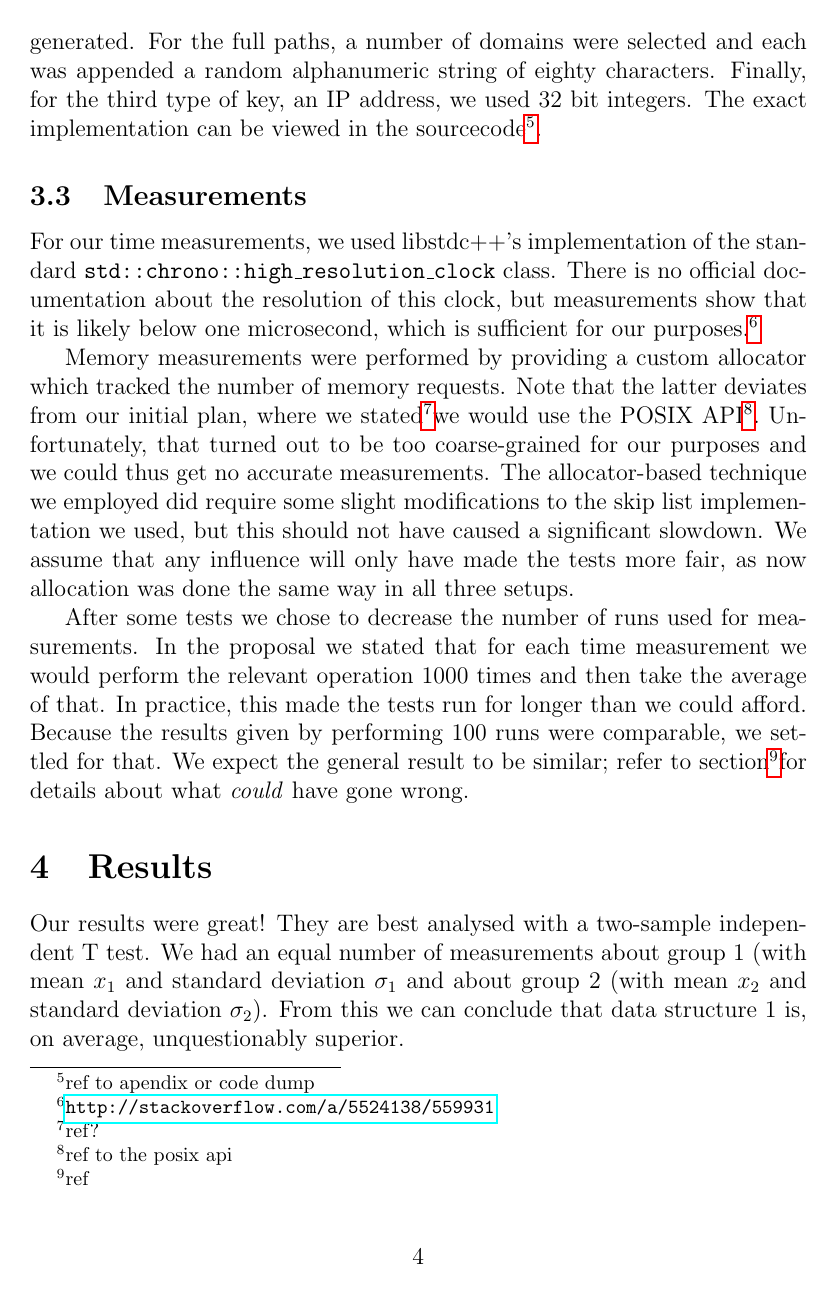
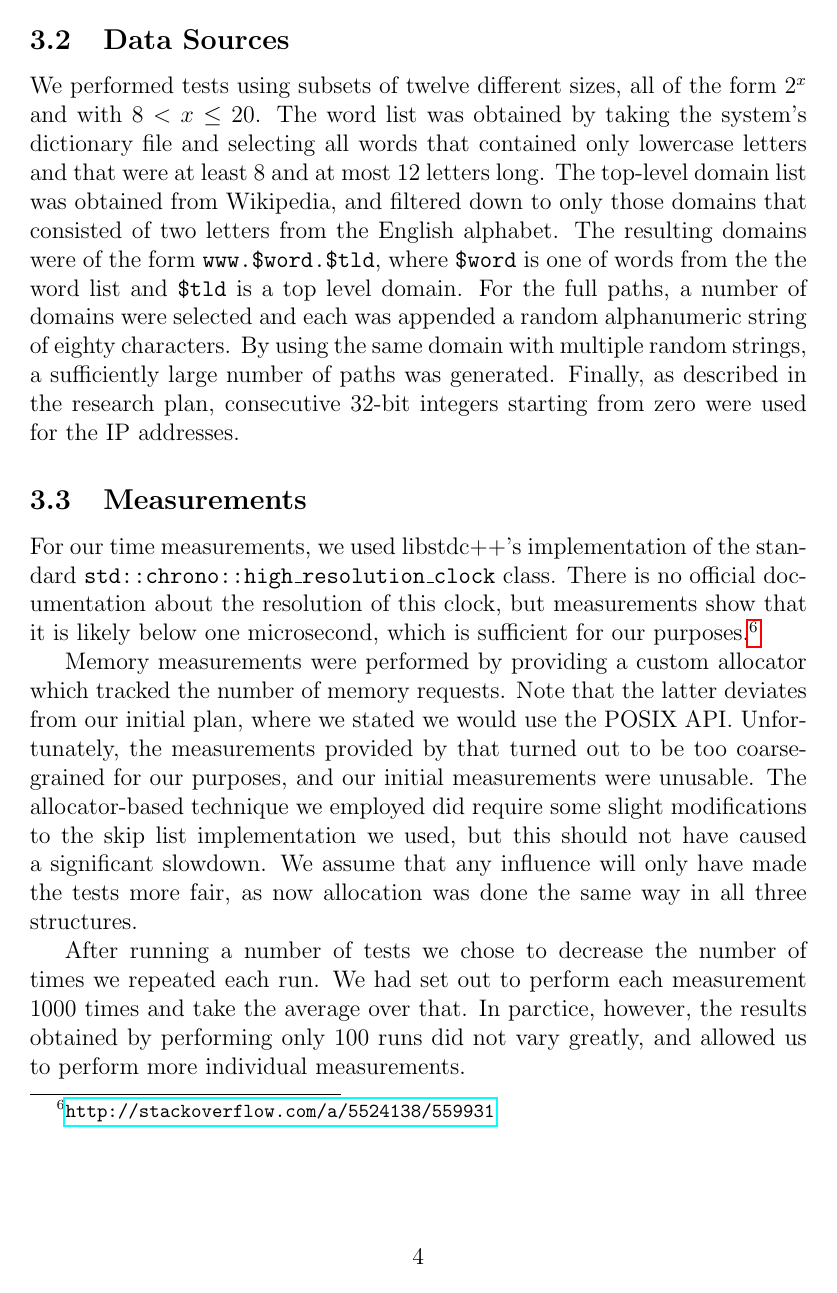
Before and after one commit to jesyspa/B3OMI-group-project-datastructures-2014, a LaTeX paper (paper/paper.tex): page 4 of 7. Compiled offline with pdfLaTeX.

Commit message:
Rewrote data sources and measurements.

```diff
--- a/paper/paper.tex
+++ b/paper/paper.tex
@@ -123,30 +124,37 @@
-    generated.  For the full paths, a number of domains were selected and each was appended a random
-    alphanumeric string of eighty characters.  Finally, for the third type of key, an IP address, we
-    used 32 bit integers. The exact implementation can be viewed in the sourcecode\footnote{ref to
-    apendix or code dump}.
+
+    We performed tests using subsets of twelve different sizes, all of the form $2^x$ and with $8 <
+    x \le 20$.  The word list was obtained by taking the system's dictionary file and selecting all
+    words that contained only lowercase letters and that were at least 8 and at most 12 letters
+    long.  The top-level domain list was obtained from Wikipedia, and filtered down to only those
+    domains that consisted of two letters from the English alphabet.  The resulting domains were of
+    the form \texttt{www.\$word.\$tld}, where \texttt{\$word} is one of words from the the word list
+    and \texttt{\$tld} is a top level domain.  For the full paths, a number of domains were selected
+    and each was appended a random alphanumeric string of eighty characters.  By using the same
+    domain with multiple random strings, a sufficiently large number of paths was generated.
+    Finally, as described in the research plan, consecutive 32-bit integers starting from zero were used
+    for the IP addresses.
 
     \subsection{Measurements}
     \label{subsec:measurements}
+
     For our time measurements, we used libstdc++'s implementation of the standard
     \texttt{std::chrono::high\_resolution\_clock} class.  There is no official documentation about
     the resolution of this clock, but measurements show that it is likely below one microsecond,
     which is sufficient for our purposes.\footnote{\url{http://stackoverflow.com/a/5524138/559931}}
 
     Memory measurements were performed by providing a custom allocator which tracked the number of
-    memory requests.  Note that the latter deviates from our initial plan, where we
-    stated\footnote{ref?}we would use the POSIX API\footnote{ref to the posix api}.  Unfortunately,
-    that turned out to be too coarse-grained for our purposes and we could thus get no accurate
-    measurements.  The allocator-based technique we employed did require some slight modifications
-    to the skip list implementation we used, but this should not have caused a significant slowdown.
-    We assume that any influence will only have made the tests more fair, as now allocation was done
-    the same way in all three setups.
+    memory requests.  Note that the latter deviates from our initial plan, where we stated we would
+    use the POSIX API.  Unfortunately, the measurements provided by that turned out to be too
+    coarse-grained for our purposes, and our initial measurements were unusable.  The
+    allocator-based technique we employed did require some slight modifications to the skip list
+    implementation we used, but this should not have caused a significant slowdown.  We assume that
+    any influence will only have made the tests more fair, as now allocation was done the same way
+    in all three structures.
 
-    After some tests we chose to decrease the number of runs used for measurements.  In the proposal
-    we stated that for each time measurement we would perform the relevant operation 1000 times and
-    then take the average of that.  In practice, this made the tests run for longer than we could
-    afford. Because the results given by performing 100 runs were comparable, we settled for that.
-    We expect the general result to be similar; refer to section\footnote{ref}for details about what
-    \emph{could} have gone wrong.
+    After running a number of tests we chose to decrease the number of times we repeated each run.
+    We had set out to perform each measurement 1000 times and take the average over that.  In
+    parctice, however, the results obtained by performing only 100 runs did not vary greatly, and
+    allowed us to perform more individual measurements.
 
 
     \section{Results}
```
Also changed, not shown: paper/paper.tex (23 more changed lines).
